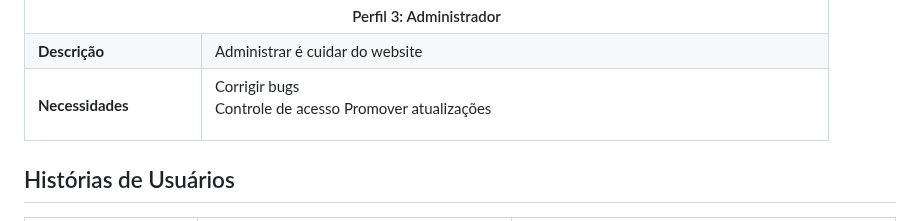
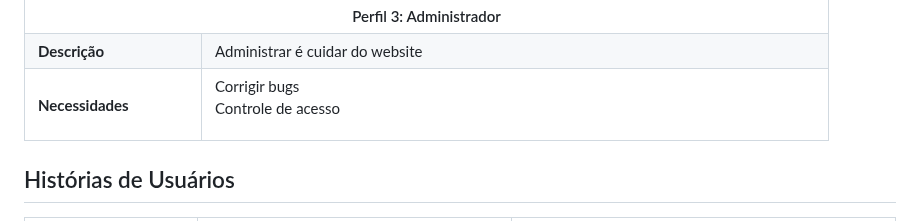
Before and after one commit to ICEI-PUC-Minas-PMV-ADS/pmv-ads-2024-1-e1-proj-web-t12-restaurantes-proximos, a Markdown page: documentos/02-Especificação do Projeto.md, the part around the change. Drawn GitHub-style.

```diff
--- a/documentos/02-Especificação do Projeto.md
+++ b/documentos/02-Especificação do Projeto.md
@@ -80,7 +80,6 @@ Administrar é cuidar do website
 Corrigir bugs
 
 Controle de acesso
-Promover atualizações
 </td>
 </tr>
 </tbody>
```
